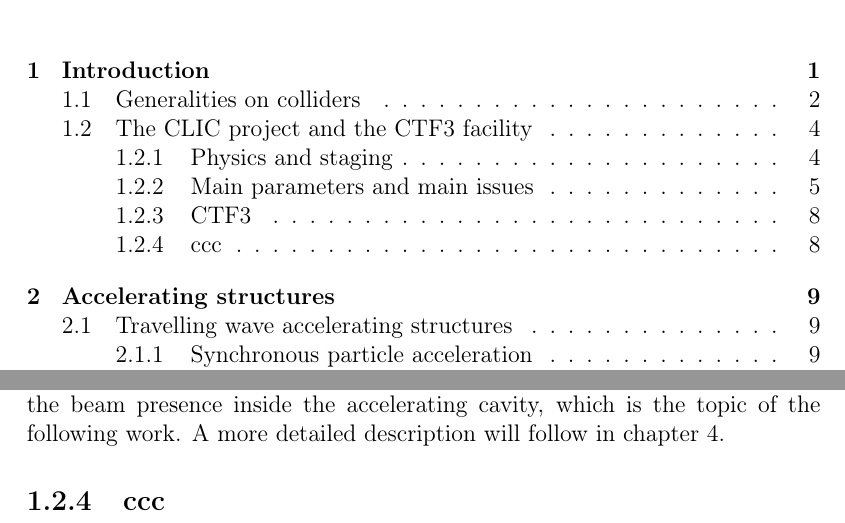
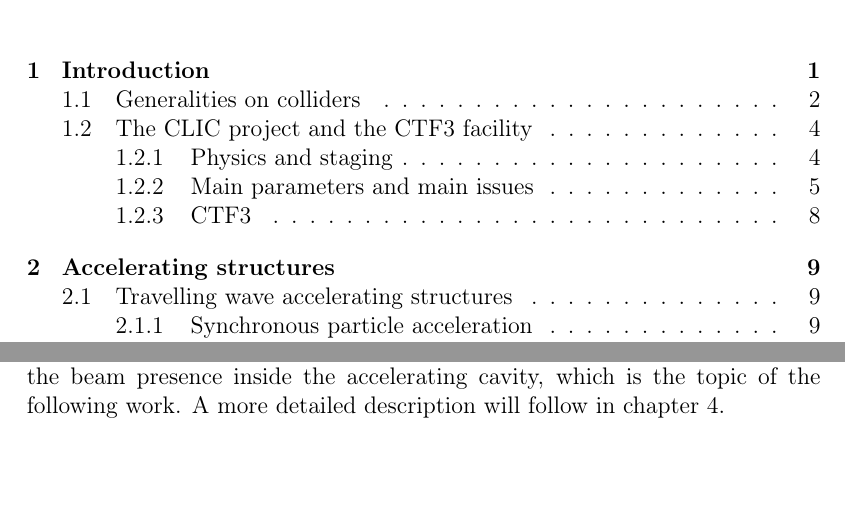
Before and after one commit to esenes/Master-thesis, a LaTeX thesis (thesis.tex, which reads body/introduction.tex): two parts of pages 5 and 14 of 43, joined at a grey line, cut so that both start at the same text. Compiled offline with pdfLaTeX.

Commit message:
prova_revert

```diff
--- a/body/introduction.tex
+++ b/body/introduction.tex
@@ -204,8 +204,3 @@ To be able to affirm that the CLIC scheme is a feasible and a reliable technolog
 \item The RF power production using the PETS and investigate possible issues of the Two-beam scheme
 \end{itemize}
 In addition a branch of the linac was used to perform high-gradient tests with the beam presence inside the accelerating cavity, which is the topic of the following work. A more detailed description will follow in chapter 4.
-
-
-
-
-\subsection{ccc}
```
